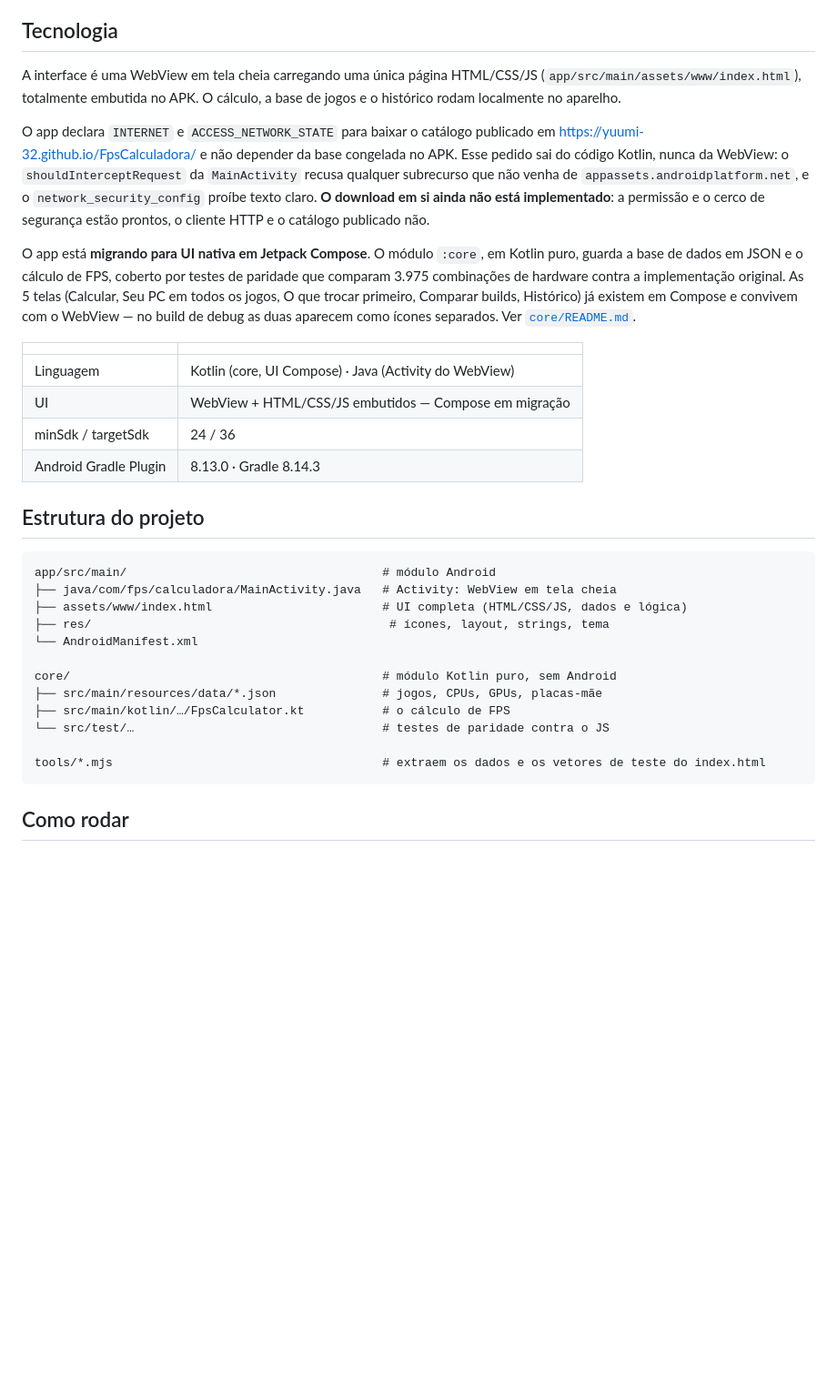
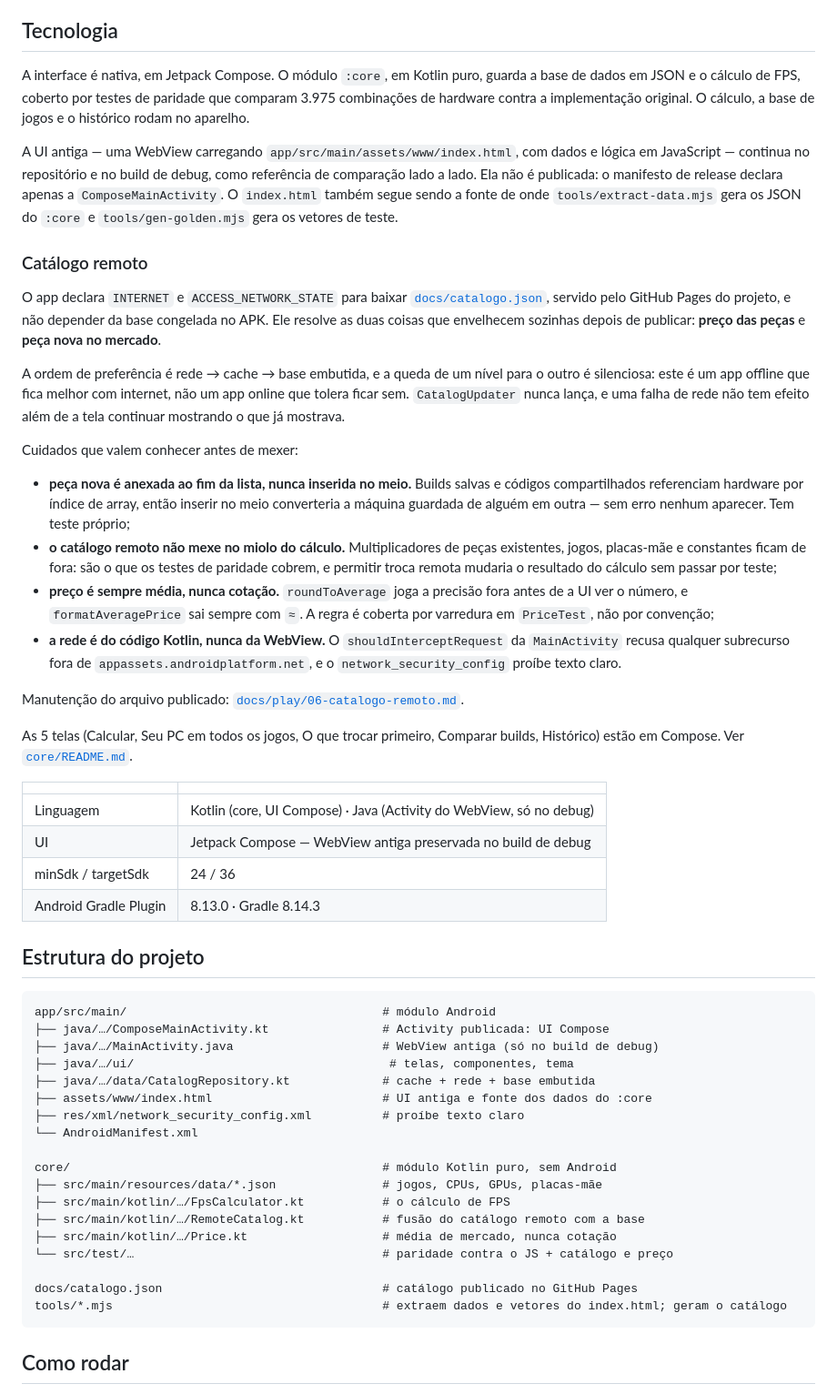
Before and after one commit to Yuumi-32/FpsCalculadora, a Markdown page: README.md, the part around the change. Shown at 91% size. Rendered like a GitHub page; blank space fills up the shorter version.

Commit message:
Atualiza o README para a Compose publicada e o catálogo remoto
Três coisas ficaram desatualizadas de uma vez: a UI descrita ainda era a
WebView, a migração aparecia como "em andamento", e a ressalva de que o
download não estava implementado deixou de valer.

Documenta o que alguém precisa saber antes de mexer no catálogo, que são
justamente as decisões cujo motivo não é óbvio no código: por que peça nova é
anexada e nunca inserida, por que o arquivo remoto não pode tocar no miolo do
cálculo, e por que preço passa por arredondamento antes de a UI ver.

````diff
--- a/README.md
+++ b/README.md
@@ -25,16 +25,32 @@ Os números partem de uma configuração de referência (RTX 5070 + Ryzen 7 5700
 
 ## Tecnologia
 
-A interface é uma WebView em tela cheia carregando uma única página HTML/CSS/JS (`app/src/main/assets/www/index.html`), totalmente embutida no APK. O cálculo, a base de jogos e o histórico rodam localmente no aparelho.
+A interface é nativa, em Jetpack Compose. O módulo `:core`, em Kotlin puro, guarda a base de dados em JSON e o cálculo de FPS, coberto por testes de paridade que comparam 3.975 combinações de hardware contra a implementação original. O cálculo, a base de jogos e o histórico rodam no aparelho.
 
-O app declara `INTERNET` e `ACCESS_NETWORK_STATE` para baixar o catálogo publicado em <https://yuumi-32.github.io/FpsCalculadora/> e não depender da base congelada no APK. Esse pedido sai do código Kotlin, nunca da WebView: o `shouldInterceptRequest` da `MainActivity` recusa qualquer subrecurso que não venha de `appassets.androidplatform.net`, e o `network_security_config` proíbe texto claro. **O download em si ainda não está implementado**: a permissão e o cerco de segurança estão prontos, o cliente HTTP e o catálogo publicado não.
+A UI antiga — uma WebView carregando `app/src/main/assets/www/index.html`, com dados e lógica em JavaScript — continua no repositório e no build de debug, como referência de comparação lado a lado. Ela não é publicada: o manifesto de release declara apenas a `ComposeMainActivity`. O `index.html` também segue sendo a fonte de onde `tools/extract-data.mjs` gera os JSON do `:core` e `tools/gen-golden.mjs` gera os vetores de teste.
 
-O app está **migrando para UI nativa em Jetpack Compose**. O módulo `:core`, em Kotlin puro, guarda a base de dados em JSON e o cálculo de FPS, coberto por testes de paridade que comparam 3.975 combinações de hardware contra a implementação original. As 5 telas (Calcular, Seu PC em todos os jogos, O que trocar primeiro, Comparar builds, Histórico) já existem em Compose e convivem com o WebView — no build de debug as duas aparecem como ícones separados. Ver [`core/README.md`](core/README.md).
+### Catálogo remoto
+
+O app declara `INTERNET` e `ACCESS_NETWORK_STATE` para baixar
+[`docs/catalogo.json`](docs/catalogo.json), servido pelo GitHub Pages do projeto, e não depender da base congelada no APK. Ele resolve as duas coisas que envelhecem sozinhas depois de publicar: **preço das peças** e **peça nova no mercado**.
+
+A ordem de preferência é rede → cache → base embutida, e a queda de um nível para o outro é silenciosa: este é um app offline que fica melhor com internet, não um app online que tolera ficar sem. `CatalogUpdater` nunca lança, e uma falha de rede não tem efeito além de a tela continuar mostrando o que já mostrava.
+
+Cuidados que valem conhecer antes de mexer:
+
+- **peça nova é anexada ao fim da lista, nunca inserida no meio.** Builds salvas e códigos compartilhados referenciam hardware por índice de array, então inserir no meio converteria a máquina guardada de alguém em outra — sem erro nenhum aparecer. Tem teste próprio;
+- **o catálogo remoto não mexe no miolo do cálculo.** Multiplicadores de peças existentes, jogos, placas-mãe e constantes ficam de fora: são o que os testes de paridade cobrem, e permitir troca remota mudaria o resultado do cálculo sem passar por teste;
+- **preço é sempre média, nunca cotação.** `roundToAverage` joga a precisão fora antes de a UI ver o número, e `formatAveragePrice` sai sempre com `≈`. A regra é coberta por varredura em `PriceTest`, não por convenção;
+- **a rede é do código Kotlin, nunca da WebView.** O `shouldInterceptRequest` da `MainActivity` recusa qualquer subrecurso fora de `appassets.androidplatform.net`, e o `network_security_config` proíbe texto claro.
+
+Manutenção do arquivo publicado: [`docs/play/06-catalogo-remoto.md`](docs/play/06-catalogo-remoto.md).
+
+As 5 telas (Calcular, Seu PC em todos os jogos, O que trocar primeiro, Comparar builds, Histórico) estão em Compose. Ver [`core/README.md`](core/README.md).
 
 | | |
 |---|---|
-| Linguagem | Kotlin (core, UI Compose) · Java (Activity do WebView) |
-| UI | WebView + HTML/CSS/JS embutidos — Compose em migração |
+| Linguagem | Kotlin (core, UI Compose) · Java (Activity do WebView, só no debug) |
+| UI | Jetpack Compose — WebView antiga preservada no build de debug |
 | minSdk / targetSdk | 24 / 36 |
 | Android Gradle Plugin | 8.13.0 · Gradle 8.14.3 |
 
@@ -42,17 +58,23 @@ O app está **migrando para UI nativa em Jetpack Compose**. O módulo `:core`, e
 
 ```
 app/src/main/                                    # módulo Android
-├── java/com/fps/calculadora/MainActivity.java   # Activity: WebView em tela cheia
-├── assets/www/index.html                        # UI completa (HTML/CSS/JS, dados e lógica)
-├── res/                                          # ícones, layout, strings, tema
+├── java/…/ComposeMainActivity.kt                # Activity publicada: UI Compose
+├── java/…/MainActivity.java                     # WebView antiga (só no build de debug)
+├── java/…/ui/                                    # telas, componentes, tema
+├── java/…/data/CatalogRepository.kt             # cache + rede + base embutida
+├── assets/www/index.html                        # UI antiga e fonte dos dados do :core
+├── res/xml/network_security_config.xml          # proíbe texto claro
 └── AndroidManifest.xml
 
 core/                                            # módulo Kotlin puro, sem Android
 ├── src/main/resources/data/*.json               # jogos, CPUs, GPUs, placas-mãe
 ├── src/main/kotlin/…/FpsCalculator.kt           # o cálculo de FPS
-└── src/test/…                                   # testes de paridade contra o JS
+├── src/main/kotlin/…/RemoteCatalog.kt           # fusão do catálogo remoto com a base
+├── src/main/kotlin/…/Price.kt                   # média de mercado, nunca cotação
+└── src/test/…                                   # paridade contra o JS + catálogo e preço
 
-tools/*.mjs                                      # extraem os dados e os vetores de teste do index.html
+docs/catalogo.json                               # catálogo publicado no GitHub Pages
+tools/*.mjs                                      # extraem dados e vetores do index.html; geram o catálogo
 ```
 
 ## Como rodar
````
